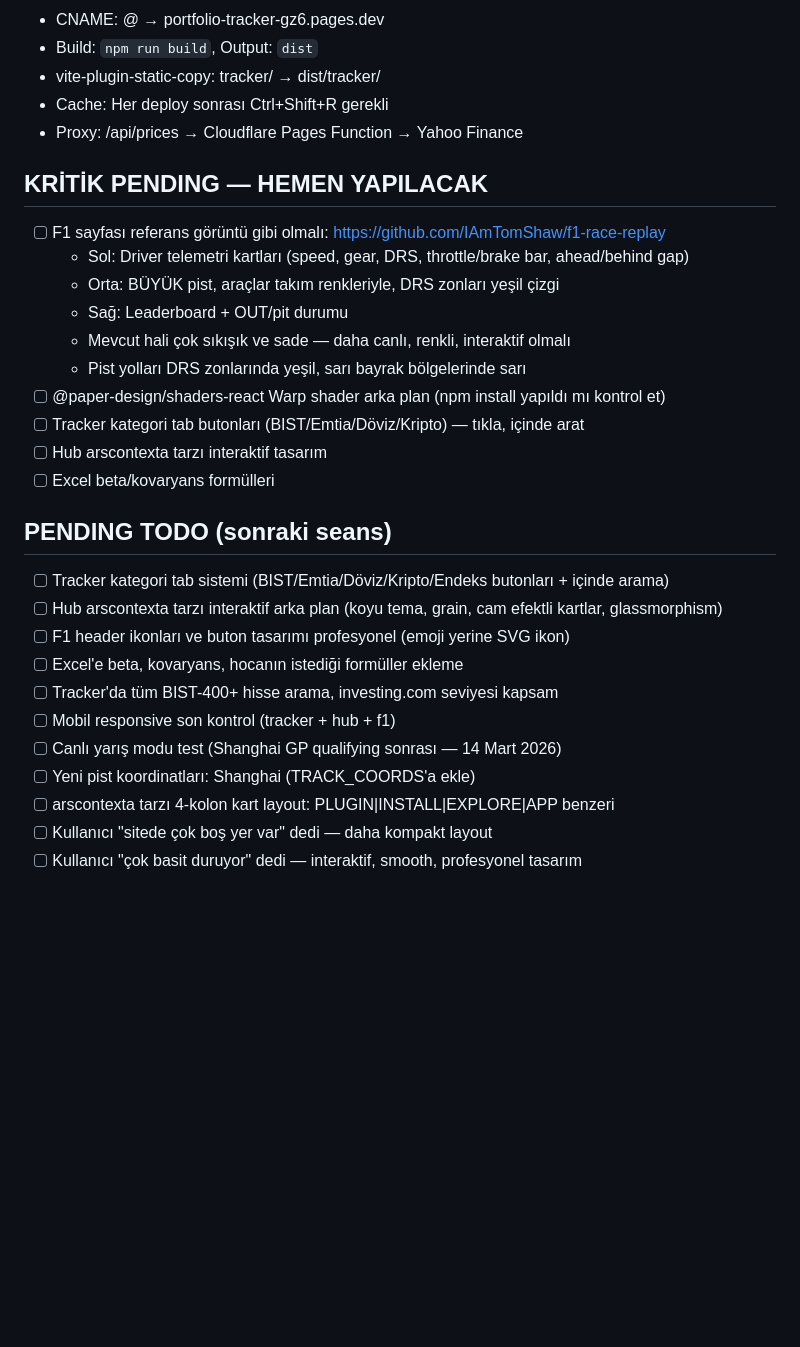
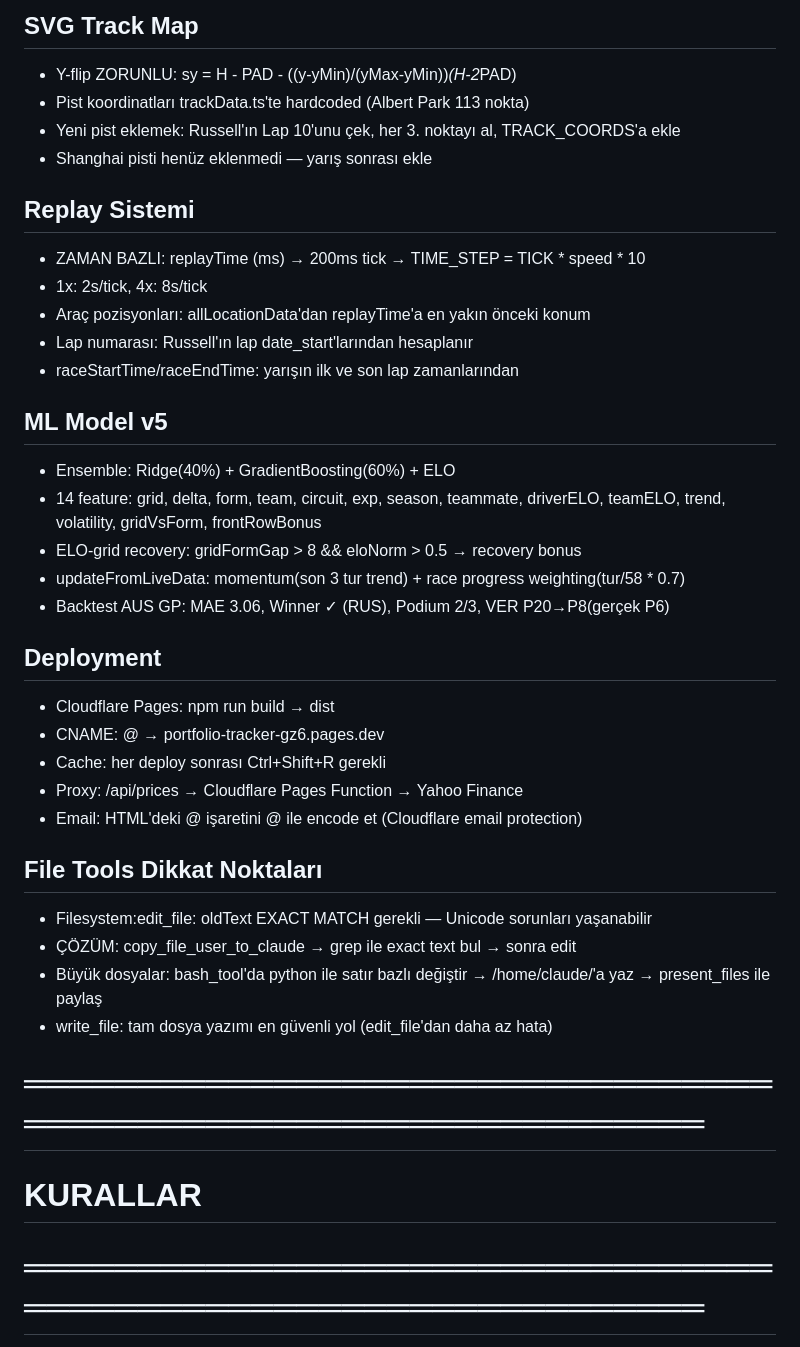
Before and after one commit to Cugutayy/portfolio-tracker, a Markdown page: CLAUDE_NOTES.md, the part around one of its changes. Drawn GitHub-style; blank space fills up the shorter version.

Commit message:
docs: kapsamli seans notu - tam yapilacaklar listesi, teknik notlar, referans layout

```diff
--- a/CLAUDE_NOTES.md
+++ b/CLAUDE_NOTES.md
@@ -184,31 +154,37 @@ tracker/
+## SVG Track Map
+- Y-flip ZORUNLU: sy = H - PAD - ((y-yMin)/(yMax-yMin))*(H-2*PAD)
+- Pist koordinatları trackData.ts'te hardcoded (Albert Park 113 nokta)
+- Yeni pist eklemek: Russell'ın Lap 10'unu çek, her 3. noktayı al, TRACK_COORDS'a ekle
+- Shanghai pisti henüz eklenmedi — yarış sonrası ekle
+
+## Replay Sistemi
+- ZAMAN BAZLI: replayTime (ms) → 200ms tick → TIME_STEP = TICK * speed * 10
+- 1x: 2s/tick, 4x: 8s/tick
+- Araç pozisyonları: allLocationData'dan replayTime'a en yakın önceki konum
+- Lap numarası: Russell'ın lap date_start'larından hesaplanır
+- raceStartTime/raceEndTime: yarışın ilk ve son lap zamanlarından
+
+## ML Model v5
+- Ensemble: Ridge(40%) + GradientBoosting(60%) + ELO
+- 14 feature: grid, delta, form, team, circuit, exp, season, teammate, driverELO, teamELO, trend, volatility, gridVsForm, frontRowBonus
+- ELO-grid recovery: gridFormGap > 8 && eloNorm > 0.5 → recovery bonus
+- updateFromLiveData: momentum(son 3 tur trend) + race progress weighting(tur/58 * 0.7)
+- Backtest AUS GP: MAE 3.06, Winner ✓ (RUS), Podium 2/3, VER P20→P8(gerçek P6)
+
+## Deployment
+- Cloudflare Pages: npm run build → dist
 - CNAME: @ → portfolio-tracker-gz6.pages.dev
-- Build: `npm run build`, Output: `dist`
-- vite-plugin-static-copy: tracker/ → dist/tracker/
-- Cache: Her deploy sonrası Ctrl+Shift+R gerekli
+- Cache: her deploy sonrası Ctrl+Shift+R gerekli
 - Proxy: /api/prices → Cloudflare Pages Function → Yahoo Finance
+- Email: HTML'deki @ işaretini &#64; ile encode et (Cloudflare email protection)
 
-## KRİTİK PENDING — HEMEN YAPILACAK
-- [ ] F1 sayfası referans görüntü gibi olmalı: https://github.com/IAmTomShaw/f1-race-replay
-  - Sol: Driver telemetri kartları (speed, gear, DRS, throttle/brake bar, ahead/behind gap)
-  - Orta: BÜYÜK pist, araçlar takım renkleriyle, DRS zonları yeşil çizgi
-  - Sağ: Leaderboard + OUT/pit durumu
-  - Mevcut hali çok sıkışık ve sade — daha canlı, renkli, interaktif olmalı
-  - Pist yolları DRS zonlarında yeşil, sarı bayrak bölgelerinde sarı
-- [ ] @paper-design/shaders-react Warp shader arka plan (npm install yapıldı mı kontrol et)
-- [ ] Tracker kategori tab butonları (BIST/Emtia/Döviz/Kripto) — tıkla, içinde arat
-- [ ] Hub arscontexta tarzı interaktif tasarım
-- [ ] Excel beta/kovaryans formülleri
+## File Tools Dikkat Noktaları
+- Filesystem:edit_file: oldText EXACT MATCH gerekli — Unicode sorunları yaşanabilir
+- ÇÖZÜM: copy_file_user_to_claude → grep ile exact text bul → sonra edit
+- Büyük dosyalar: bash_tool'da python ile satır bazlı değiştir → /home/claude/'a yaz → present_files ile paylaş
+- write_file: tam dosya yazımı en güvenli yol (edit_file'dan daha az hata)
 
-## PENDING TODO (sonraki seans)
-- [ ] Tracker kategori tab sistemi (BIST/Emtia/Döviz/Kripto/Endeks butonları + içinde arama)
-- [ ] Hub arscontexta tarzı interaktif arka plan (koyu tema, grain, cam efektli kartlar, glassmorphism)
-- [ ] F1 header ikonları ve buton tasarımı profesyonel (emoji yerine SVG ikon)
-- [ ] Excel'e beta, kovaryans, hocanın istediği formüller ekleme
-- [ ] Tracker'da tüm BIST-400+ hisse arama, investing.com seviyesi kapsam
-- [ ] Mobil responsive son kontrol (tracker + hub + f1)
-- [ ] Canlı yarış modu test (Shanghai GP qualifying sonrası — 14 Mart 2026)
-- [ ] Yeni pist koordinatları: Shanghai (TRACK_COORDS'a ekle)
-- [ ] arscontexta tarzı 4-kolon kart layout: PLUGIN|INSTALL|EXPLORE|APP benzeri
-- [ ] Kullanıcı "sitede çok boş yer var" dedi — daha kompakt layout
-- [ ] Kullanıcı "çok basit duruyor" dedi — interaktif, smooth, profesyonel tasarım
+# ═══════════════════════════════════════════════════════════════
+# KURALLAR
+# ═══════════════════════════════════════════════════════════════
 
```
Also changed, not shown: other parts of CLAUDE_NOTES.md (+190 -184 lines).
